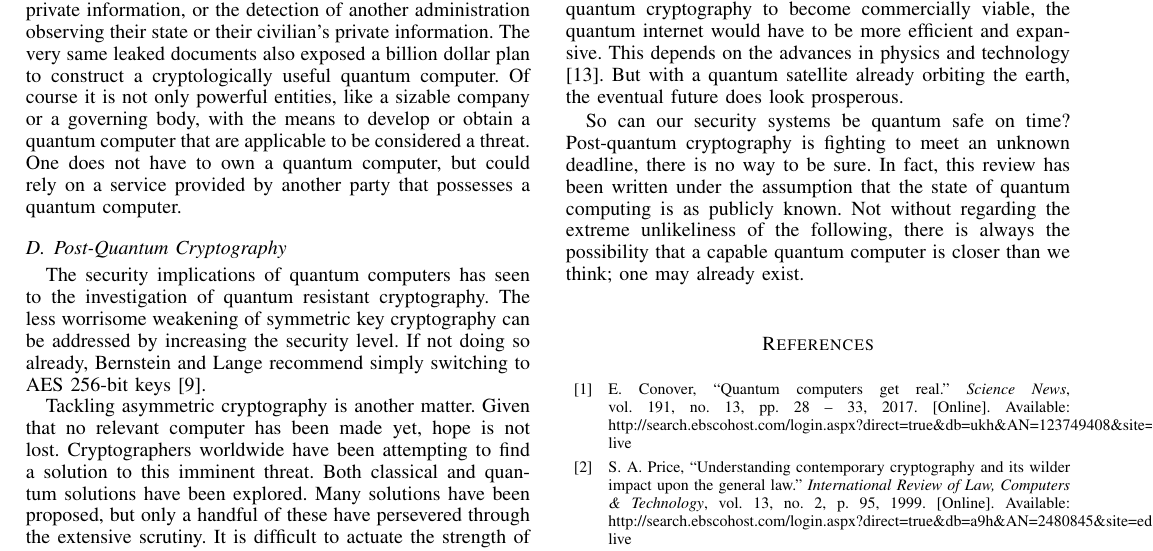
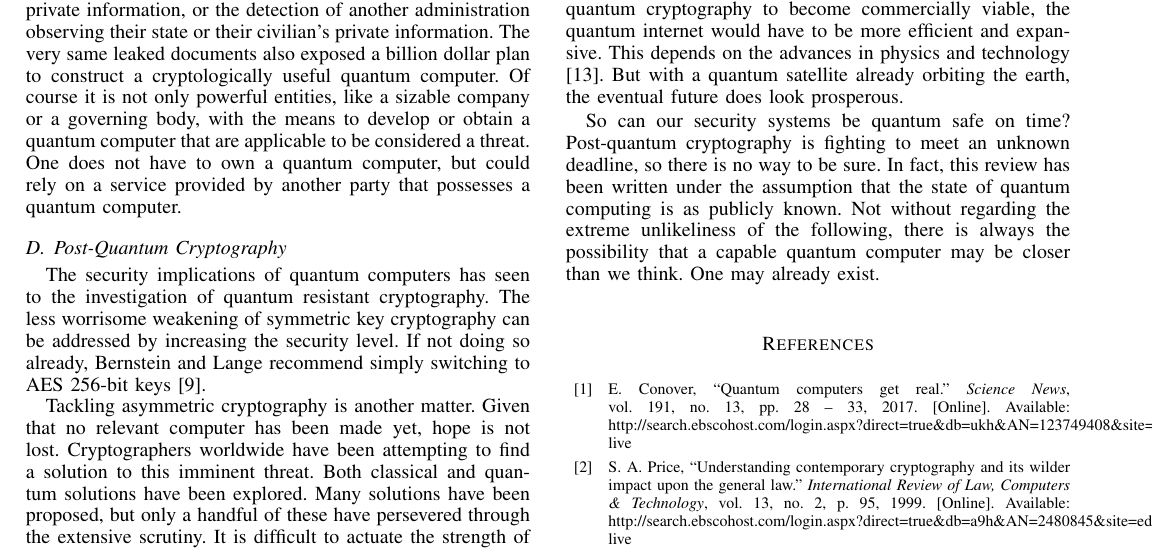
Before and after one commit to taraokelly/Impact-of-Quantum-Computing-on-Cryptography, a LaTeX paper (main.tex, which reads Conclusion.tex): part of page 3 of 4, cut so that both start at the same text. Compiled offline with pdfLaTeX.

Commit message:
Conclusion - third draft

```diff
--- a/Conclusion.tex
+++ b/Conclusion.tex
@@ -2,4 +2,4 @@
 %It is quite apparent that quantum computers has already left it's mark on cryptography. And if not challenged, could turn that mark into a deep wound.
 According to Kudelski there is no need to worry about quantum computers breaking current cryptographic systems for years to come; cryptographers have time to devise an optimal solution \cite{Impact_QC_Cryptog}. However, one must also consider the time costs of integration and standardization. It could take companies years to fully update their systems. Classical post-quantum solutions are complex, therefore costly to implement \cite{Sec_Risk}. Due to the uncertainty of quantum computers, entities are understandably hesitant to hastily invest in a new security system. And for quantum cryptography to become commercially viable, the quantum internet would have to be more efficient and expansive. This depends on the advances in physics and technology \cite{Q_Cryptog}. But with a quantum satellite already orbiting the earth, the eventual future does look prosperous.
 
-So can our security systems be quantum safe on time? Post-quantum cryptography is fighting to meet an unknown deadline, there is no way to be sure. In fact, this review has been written under the assumption that the state of quantum computing is as publicly known. Not without regarding the extreme unlikeliness of the following, there is always the possibility that a capable quantum computer is closer than we think; one may already exist.
+So can our security systems be quantum safe on time? Post-quantum cryptography is fighting to meet an unknown deadline, so there is no way to be sure. In fact, this review has been written under the assumption that the state of quantum computing is as publicly known. Not without regarding the extreme unlikeliness of the following, there is always the possibility that a capable quantum computer may be closer than we think. One may already exist.
```
Also changed, not shown: README.md, The_Impact_of_Quantum_Computing_on_Cryptography.pdf.
